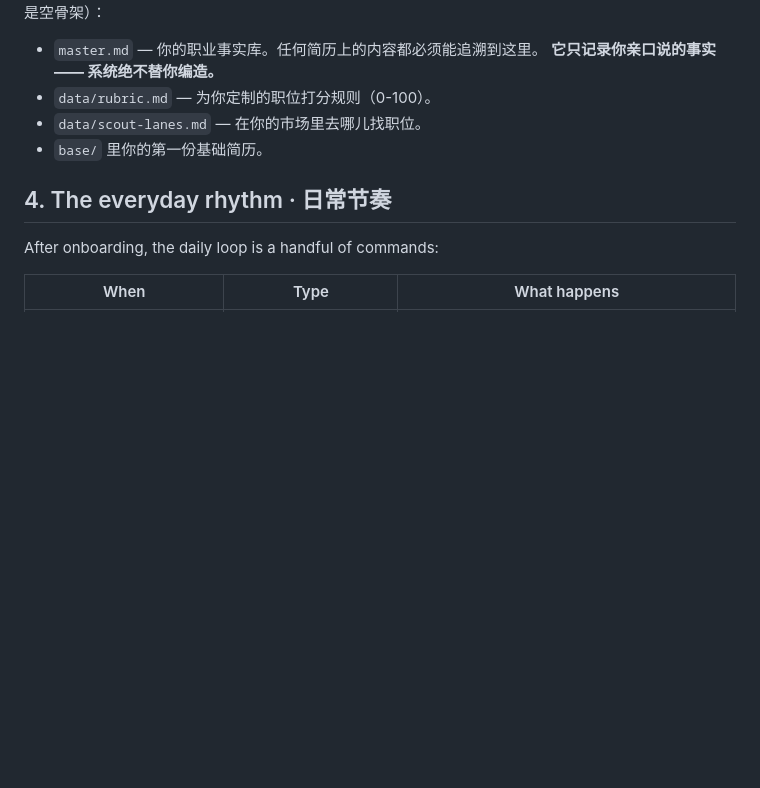
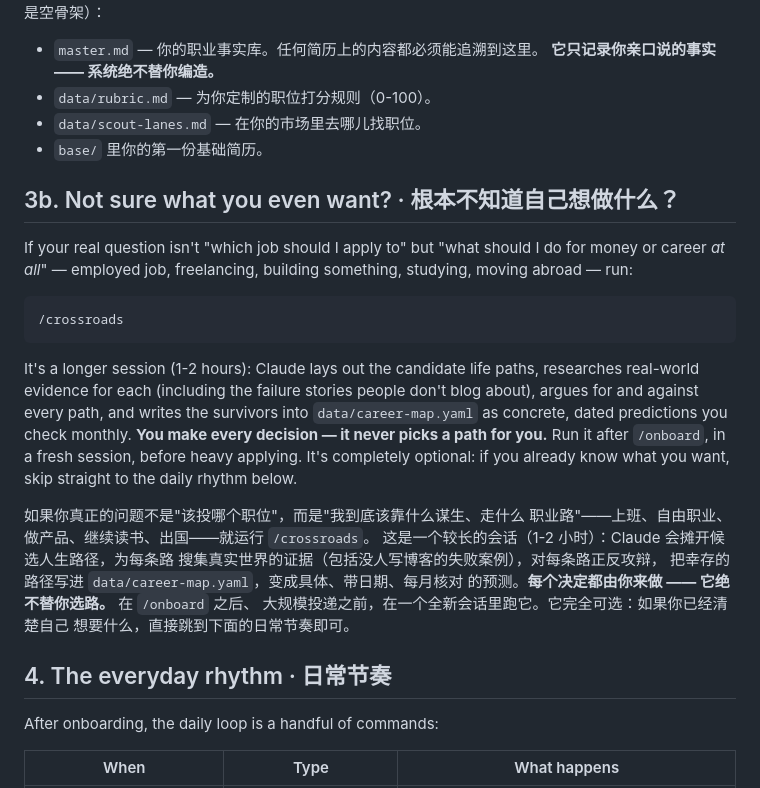
Before and after one commit to XinMinh233/job-hunting-template, a Markdown page: START-HERE.md, the part around the change. GitHub-like rendering; blank space fills up the shorter version.

Commit message:
docs: surface /crossroads on the beginner START-HERE page
The crossroads layer (PR #1) was wired into README/CLAUDE/onboard but
never into START-HERE.md — the one page a beginner is guaranteed to
read, and the audience the layer was added for. Adds section 3b:
when to run it, what it does, that every decision stays with the
user, and that it's optional.

Co-Authored-By: Claude Fable 5 <noreply@anthropic.com>

````diff
--- a/START-HERE.md
+++ b/START-HERE.md
@@ -71,6 +71,34 @@ builds your personal files (they start as empty skeletons):
 - `data/scout-lanes.md` — 在你的市场里去哪儿找职位。
 - `base/` 里你的第一份基础简历。
 
+## 3b. Not sure what you even want? · 根本不知道自己想做什么？
+
+If your real question isn't "which job should I apply to" but "what
+should I do for money or career *at all*" — employed job, freelancing,
+building something, studying, moving abroad — run:
+
+```
+/crossroads
+```
+
+It's a longer session (1-2 hours): Claude lays out the candidate life
+paths, researches real-world evidence for each (including the failure
+stories people don't blog about), argues for and against every path,
+and writes the survivors into `data/career-map.yaml` as concrete,
+dated predictions you check monthly. **You make every decision — it
+never picks a path for you.** Run it after `/onboard`, in a fresh
+session, before heavy applying. It's completely optional: if you
+already know what you want, skip straight to the daily rhythm below.
+
+如果你真正的问题不是"该投哪个职位"，而是"我到底该靠什么谋生、走什么
+职业路"——上班、自由职业、做产品、继续读书、出国——就运行 `/crossroads`。
+这是一个较长的会话（1-2 小时）：Claude 会摊开候选人生路径，为每条路
+搜集真实世界的证据（包括没人写博客的失败案例），对每条路正反攻辩，
+把幸存的路径写进 `data/career-map.yaml`，变成具体、带日期、每月核对
+的预测。**每个决定都由你来做 —— 它绝不替你选路。** 在 `/onboard` 之后、
+大规模投递之前，在一个全新会话里跑它。它完全可选：如果你已经清楚自己
+想要什么，直接跳到下面的日常节奏即可。
+
 ## 4. The everyday rhythm · 日常节奏
 
 After onboarding, the daily loop is a handful of commands:
````
